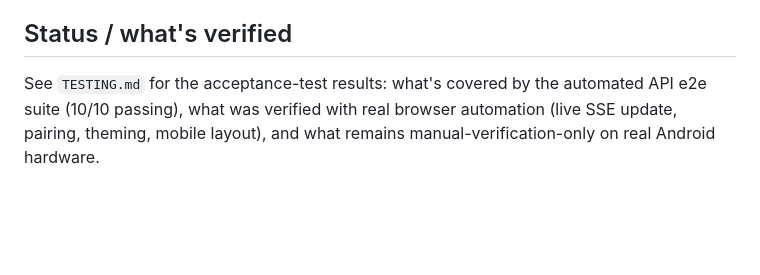
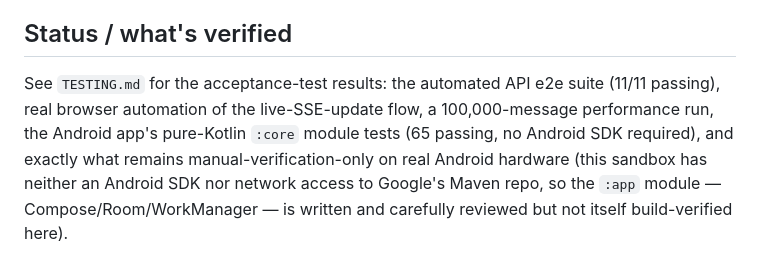
Before and after one commit to hassanxr7/xr, a Markdown page: README.md, the part around the change. GitHub-like rendering; blank space fills up the shorter version.

```diff
--- a/README.md
+++ b/README.md
@@ -119,7 +119,11 @@ before considering public Play Store distribution.
 
 ## Status / what's verified
 
-See `TESTING.md` for the acceptance-test results: what's covered by the
-automated API e2e suite (10/10 passing), what was verified with real
-browser automation (live SSE update, pairing, theming, mobile layout),
-and what remains manual-verification-only on real Android hardware.
+See `TESTING.md` for the acceptance-test results: the automated API e2e
+suite (11/11 passing), real browser automation of the live-SSE-update
+flow, a 100,000-message performance run, the Android app's pure-Kotlin
+`:core` module tests (65 passing, no Android SDK required), and exactly
+what remains manual-verification-only on real Android hardware (this
+sandbox has neither an Android SDK nor network access to Google's Maven
+repo, so the `:app` module — Compose/Room/WorkManager — is written and
+carefully reviewed but not itself build-verified here).
```
Also changed, not shown: TESTING.md (+23 -0 lines).
